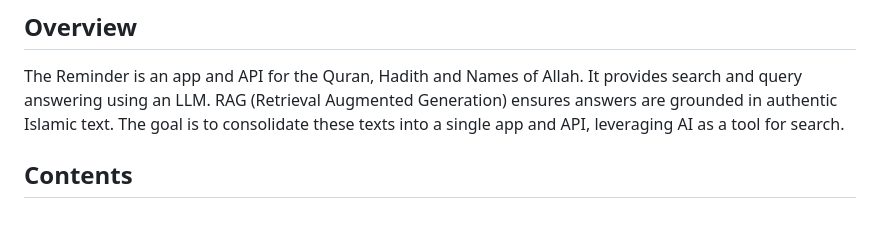
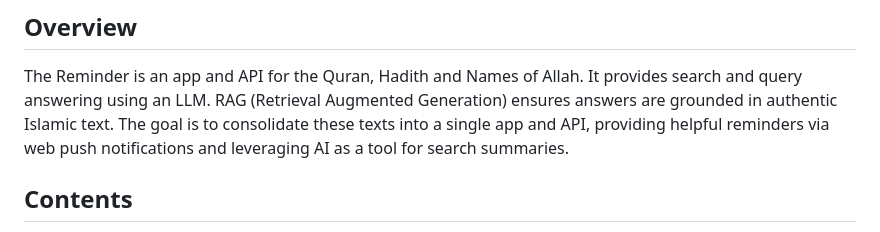
Before and after one commit to asim/reminder, a Markdown page: README.md, the part around the change. Drawn GitHub-style.

Commit message:
Enhance README with web push notifications feature
Updated the description to include web push notifications.

```diff
--- a/README.md
+++ b/README.md
@@ -6,7 +6,7 @@ Quran, hadith and names of Allah all in one app and API.
 
 The Reminder is an app and API for the Quran, Hadith and Names of Allah. It provides search and query answering using an LLM.
 RAG (Retrieval Augmented Generation) ensures answers are grounded in authentic Islamic text. The goal is to consolidate these texts
-into a single app and API, leveraging AI as a tool for search.
+into a single app and API, providing helpful reminders via web push notifications and leveraging AI as a tool for search summaries.
 
 ## Contents
 
```
